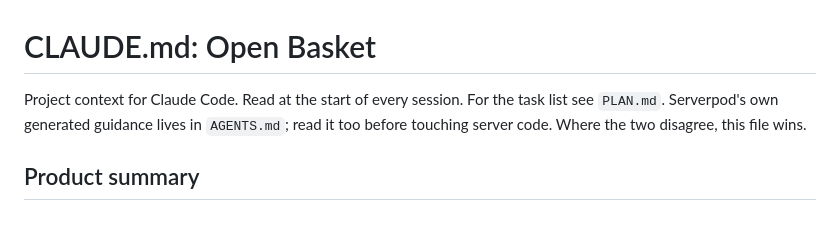
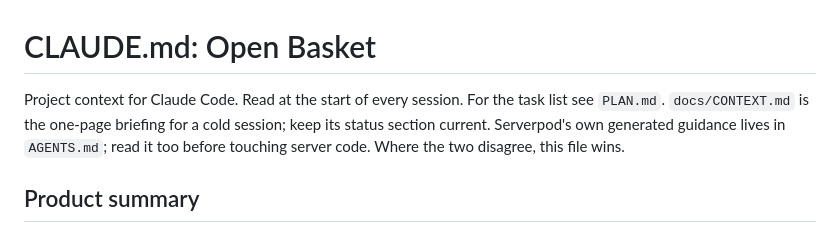
Before and after one commit to KaanCan1/Open-Basket, a Markdown page: CLAUDE.md, the part around the change. GitHub-like rendering.

```diff
--- a/CLAUDE.md
+++ b/CLAUDE.md
@@ -1,6 +1,7 @@
 # CLAUDE.md: Open Basket
 
 Project context for Claude Code. Read at the start of every session. For the task list see `PLAN.md`.
+`docs/CONTEXT.md` is the one-page briefing for a cold session; keep its status section current.
 Serverpod's own generated guidance lives in `AGENTS.md`; read it too before touching server code.
 Where the two disagree, this file wins.
 
```
Also changed, not shown: docs/CONTEXT.md (added, +121 -0 lines).
